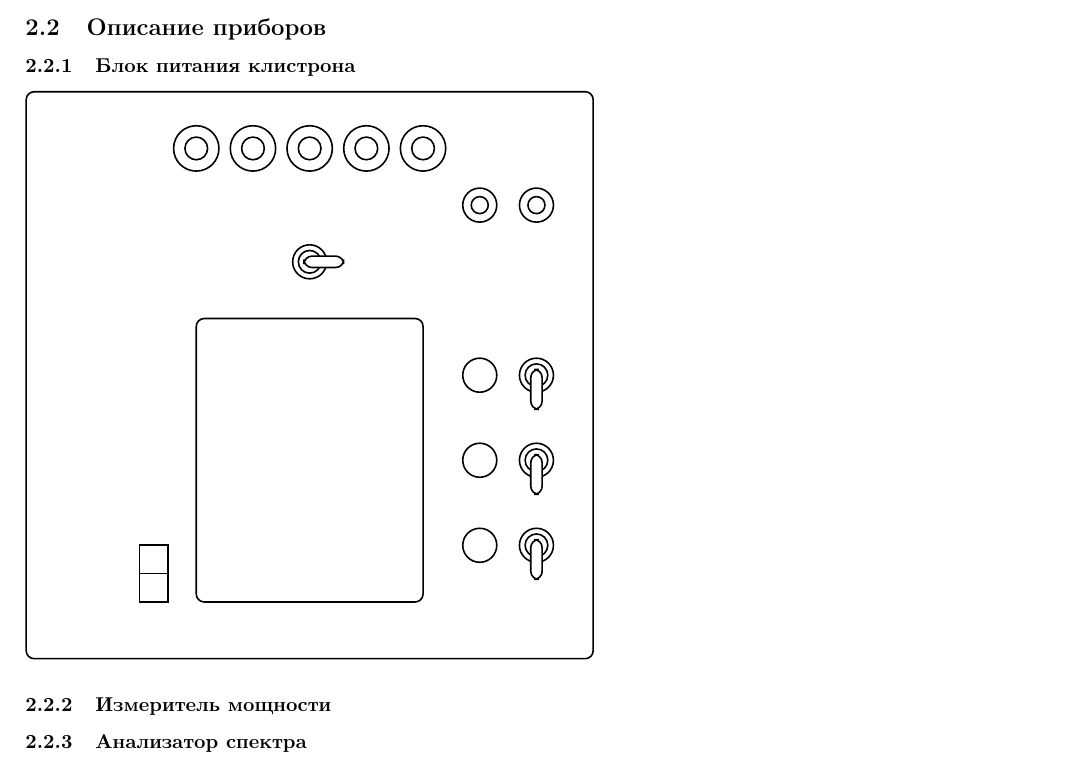
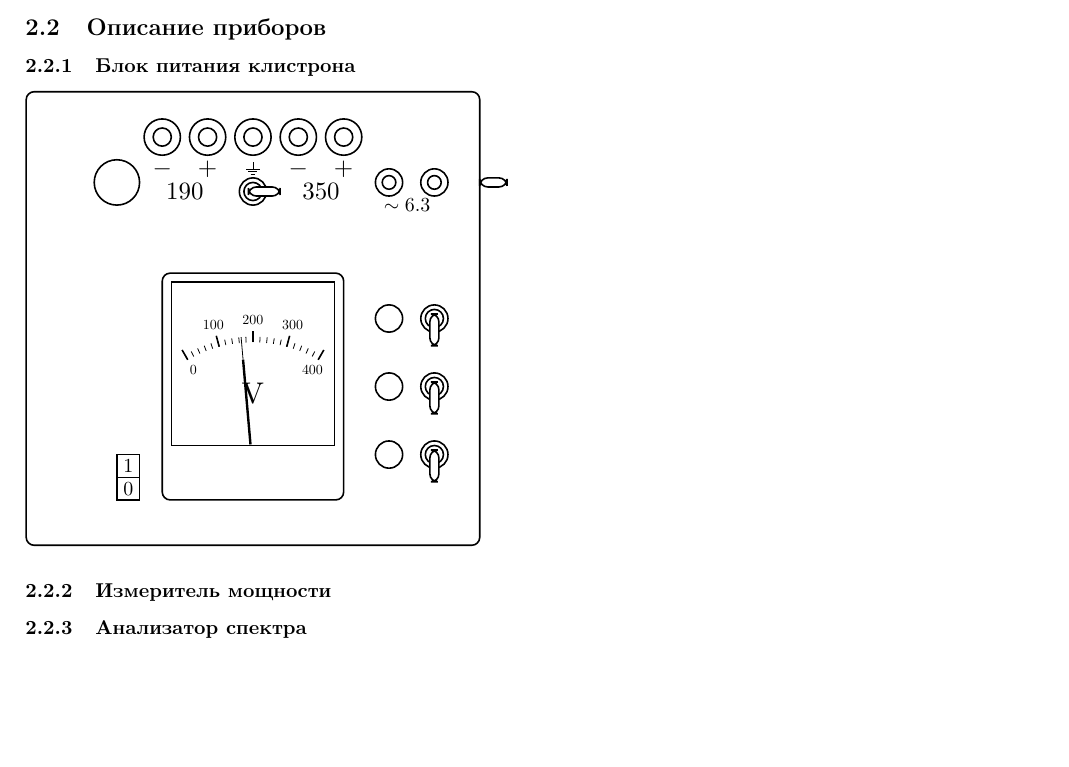
Before and after one commit to VSTU-physics/mw-labs, a LaTeX document (Клистрон/lab.tex): part of the page, cut so that both start at the same text, the shorter picture padded with empty space. Compiled offline with pdfLaTeX.

Commit message:
power source: add voltmeter

```diff
--- a/Клистрон/lab.tex
+++ b/Клистрон/lab.tex
@@ -3,6 +3,7 @@
 \usepackage[utf8]{inputenc}
 \usepackage[margin=1cm,left=2cm]{geometry} % сделать по ГОСТУ
 \usepackage{tikz}
+\usetikzlibrary{circuits.ee.IEC}
 \begin{document}
 	% не забыть вставить титульник
 	\section*{Введение}
@@ -27,12 +28,8 @@
 	\subsection{Описание приборов}
 	\subsubsection{Блок питания клистрона}
 	\begin{tikzpicture}[
-  scale=.1,
-  controlpanels/.style={yellow!30!brown!20!,rounded corners,draw=black,thick},
-  screen/.style={green!50!black!60!,draw=black,thick},
-  trace/.style={green!60!yellow!40!, ultra thick},
-  smallbutton/.style={white,draw=black, thick},
-  axes/.style={thick}]
+  scale=.08 ,
+  circuit ee IEC]
   	% контур
 	\draw[rounded corners,draw=black,thick](0,0)
     rectangle (100,100);
@@ -53,10 +50,10 @@
     \draw[draw=black,thick](90,80) circle (1.5);
     % тумблеры
     % переключение вольтметра
-    \draw[black,thick](50, 70) circle (3);
-    \draw[black,thick](50, 70) circle (2);
-    \fill[fill=white,rounded corners,draw=black,thick](49,69)
-    rectangle (56,71);
+    \draw[black,thick](50, 78) circle (3);
+    \draw[black,thick](50, 78) circle (2);
+    \fill[fill=white,rounded corners,draw=black,thick](49,77)
+    rectangle (56,79);
     % включение напряжений + индикаторы
     \draw[black,thick](80, 50) circle (3);
     \draw[black,thick](90, 50) circle (3);
@@ -78,10 +75,45 @@
     % основной тумблер
     \draw[black,thick](20, 10) rectangle (25,20);
     \draw[black](20, 15) -- (25,15);
+    \node[scale=1] at (22.5,12.5) {$0$};
+    \node[scale=1] at (22.5,17.5) {$1$};
+
+    % потенциометр отражателя
+    \draw[draw=black,thick](20,80) circle (5);
+
+    % потенциометр резонатора
+    \fill[fill=white,rounded corners,draw=black,thick](100,79)
+    rectangle (106,81);
+
 
     % вольтметр
-    \draw[rounded corners,draw=black,thick](30,10)
-    rectangle (70,60);
+    \draw[rounded corners,draw=black,thick](30,10) rectangle (70,60);
+    \draw[draw=black,thick](32,22) rectangle (68,58);
+    \begin{scope}[xshift=50cm,yshift=16cm,scale=25]
+        \foreach \i in {60,63,...,120} \draw (\i:1.15)--(\i:1.20);
+        \foreach \i in {60,75,...,120} \draw[thick] (\i:1.15)--(\i:1.25);
+        \node[scale=.7] at (60:1.05) {$400$};
+        \node[scale=.7] at (75:1.35) {$300$};
+        \node[scale=.7] at (90:1.35) {$200$};
+        \node[scale=.7] at (105:1.35) {$100$};
+        \node[scale=.7] at (120:1.05) {$0$};
+        \draw[very thick] (95:0.25) -- (95:1);
+        \draw (95:1) -- (95:1.20);
+        \node[scale=1.5] at (90:0.7) {$\mathrm{V}$};
+    \end{scope}
+
+    % подписи
+    % клеммы
+    \node[scale=1.25] at (30,83) {$-$};
+    \node[scale=1.25] at (40,83) {$+$};
+    \node[scale=1.25] at (35,78) {$190$};
+
+    \draw (50,84.5) to (50, 83) node[ground,rotate=-90,xshift=3.9ex,scale=6] {};
+
+    \node[scale=1.25] at (60,83) {$-$};
+    \node[scale=1.25] at (70,83) {$+$};
+    \node[scale=1.25] at (65,78) {$350$};
+    \node[scale=1] at (84,75) {$\sim 6.3$};
 	\end{tikzpicture}
 	\subsubsection{Измеритель мощности}
 	\subsubsection{Анализатор спектра}
```
